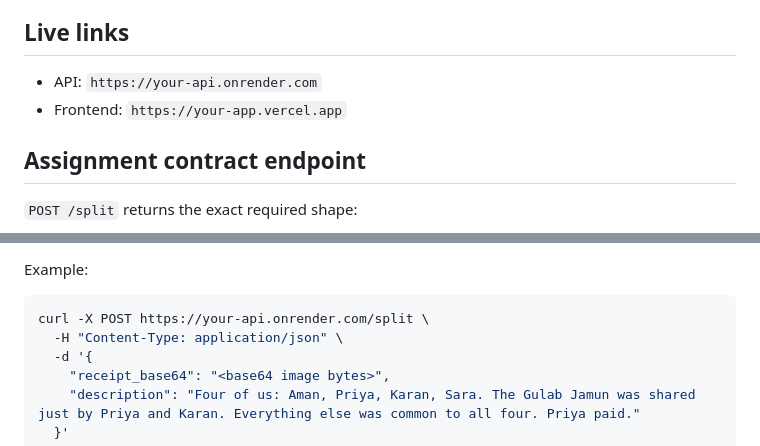
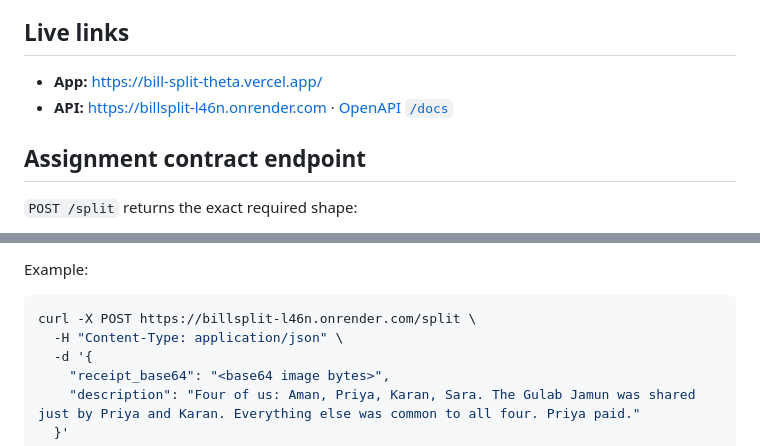
Before and after one commit to sai-charan1/billSplit, a Markdown page: README.md, 2 parts joined by grey strips. GitHub-like rendering.

Commit message:
Add live Vercel and Render deployment links

````diff
--- a/README.md
+++ b/README.md
@@ -4,8 +4,8 @@ Fair Split turns a receipt photo + plain-English description into a reconciled p
 
 ## Live links
 
-- API: `https://your-api.onrender.com`
-- Frontend: `https://your-app.vercel.app`
+- **App:** [https://bill-split-theta.vercel.app/](https://bill-split-theta.vercel.app/)
+- **API:** [https://billsplit-l46n.onrender.com](https://billsplit-l46n.onrender.com) · [OpenAPI `/docs`](https://billsplit-l46n.onrender.com/docs)
 
 ## Assignment contract endpoint
 
@@ -22,7 +22,7 @@ Fair Split turns a receipt photo + plain-English description into a reconciled p
 Example:
 
 ```bash
-curl -X POST https://your-api.onrender.com/split \
+curl -X POST https://billsplit-l46n.onrender.com/split \
   -H "Content-Type: application/json" \
   -d '{
     "receipt_base64": "<base64 image bytes>",
````
